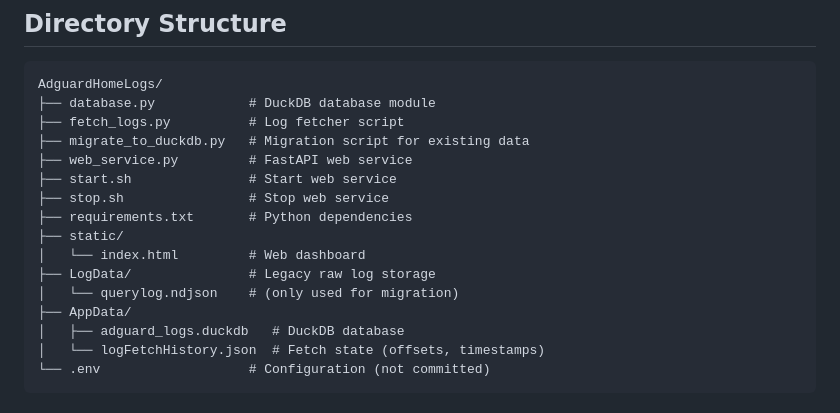
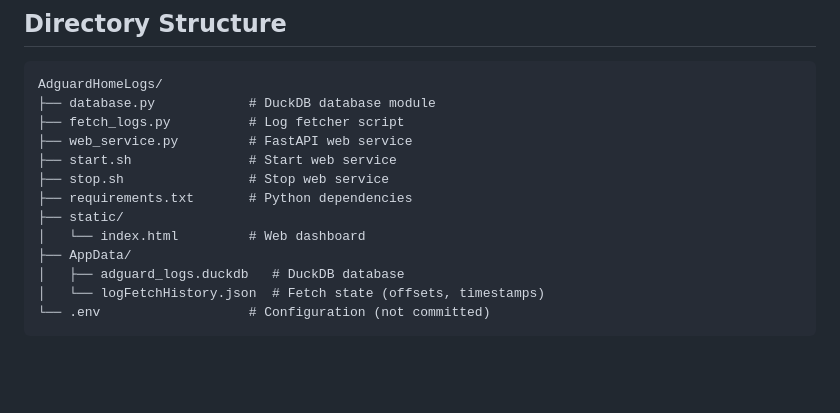
Before and after one commit to lopperman/AdGuardHome_DNSQueryAnalyzer, a Markdown page: README.md, the part around the change. Rendered like a GitHub page; blank space fills up the shorter version.

Commit message:
Update README to reflect removed files
Removed references to migration script and legacy log storage.

```diff
--- a/README.md
+++ b/README.md
@@ -150,15 +150,12 @@ The fetcher:
 AdguardHomeLogs/
 ├── database.py            # DuckDB database module
 ├── fetch_logs.py          # Log fetcher script
-├── migrate_to_duckdb.py   # Migration script for existing data
 ├── web_service.py         # FastAPI web service
 ├── start.sh               # Start web service
 ├── stop.sh                # Stop web service
 ├── requirements.txt       # Python dependencies
 ├── static/
 │   └── index.html         # Web dashboard
-├── LogData/               # Legacy raw log storage
-│   └── querylog.ndjson    # (only used for migration)
 ├── AppData/
 │   ├── adguard_logs.duckdb   # DuckDB database
 │   └── logFetchHistory.json  # Fetch state (offsets, timestamps)
```
